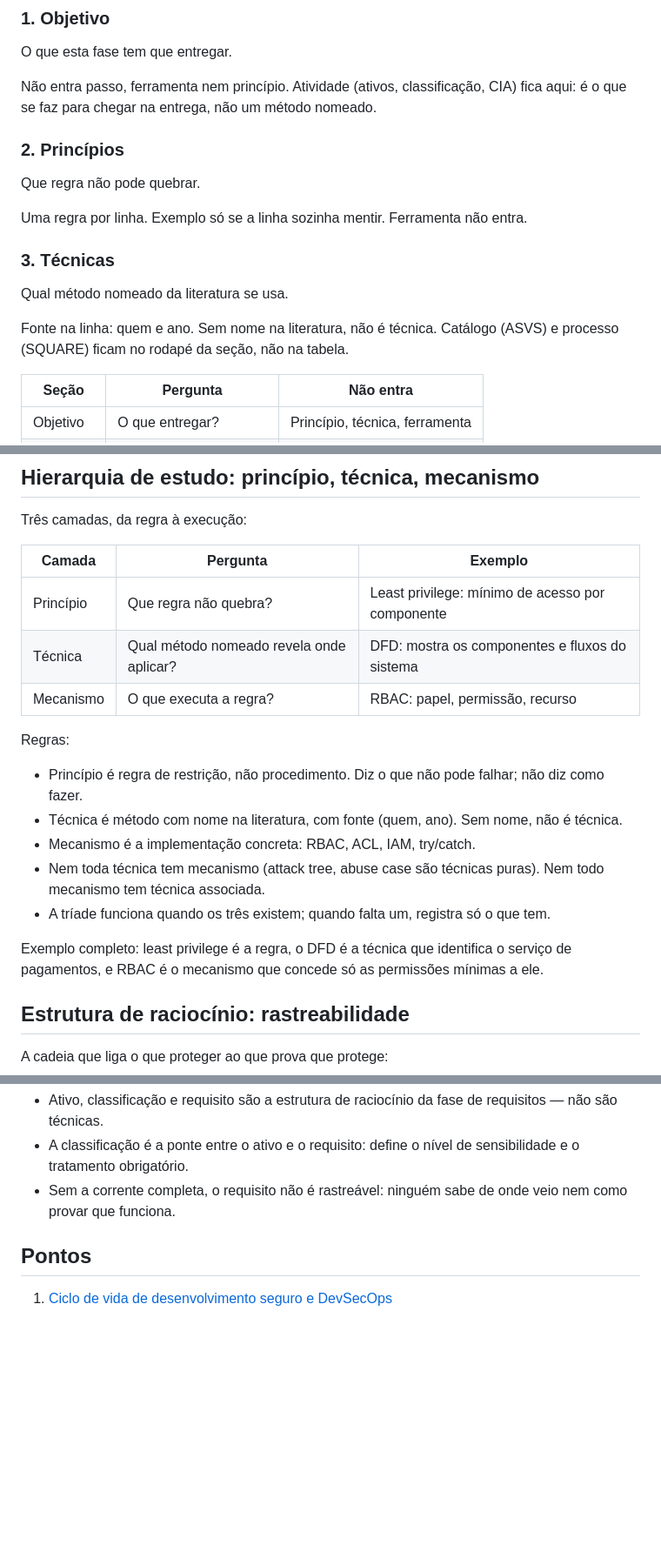
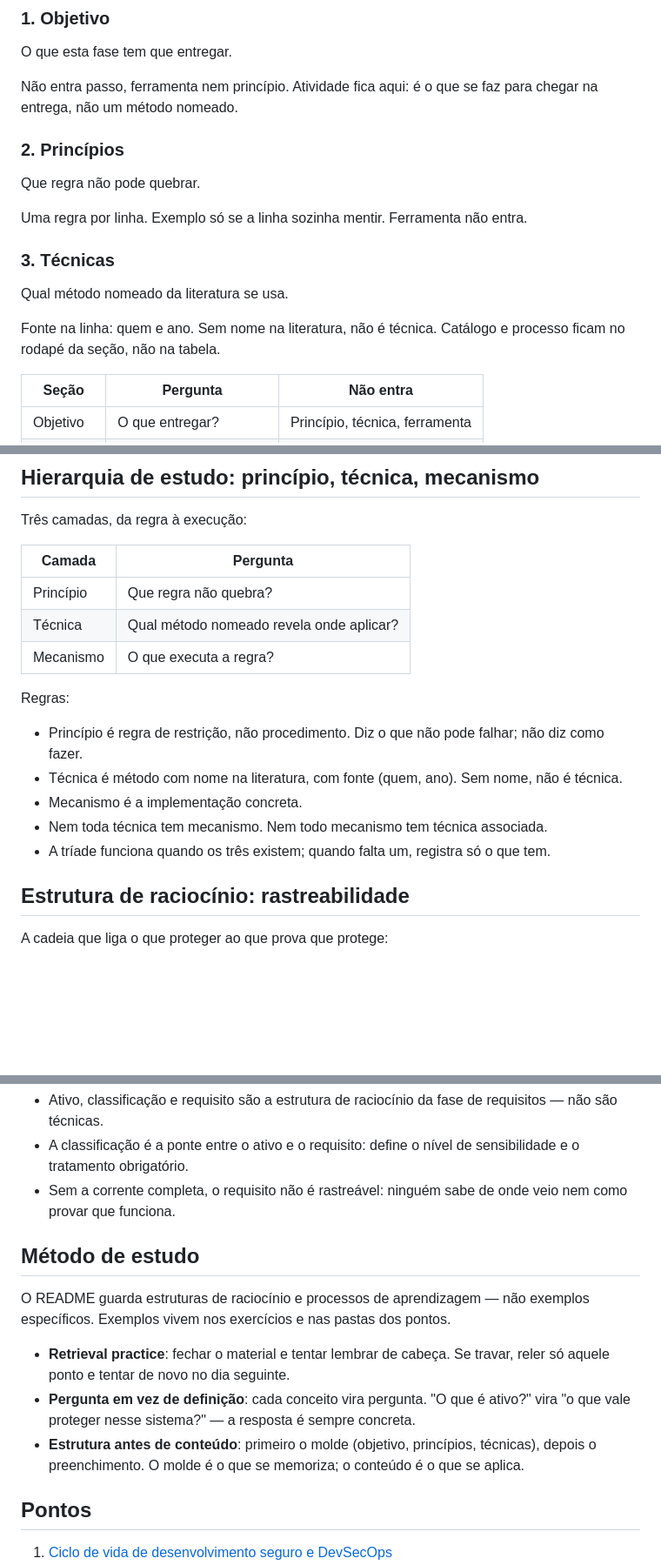
Before and after one commit to CosmIA-Lab/LAB-SDLC-IA-SEC, a Markdown page: README.md, 3 parts joined by grey strips. Shown at 87% size. GitHub-like rendering; blank space fills up the shorter version.

Commit message:
docs: README como base de estruturas de raciocínio e método de estudo, sem exemplos específicos

```diff
--- a/README.md
+++ b/README.md
@@ -22,7 +22,7 @@ flowchart LR
 
 O que esta fase tem que entregar.
 
-Não entra passo, ferramenta nem princípio. Atividade (ativos, classificação, CIA) fica aqui: é o que se faz para chegar na entrega, não um método nomeado.
+Não entra passo, ferramenta nem princípio. Atividade fica aqui: é o que se faz para chegar na entrega, não um método nomeado.
 
 ### 2. Princípios
 
@@ -34,7 +34,7 @@ Uma regra por linha. Exemplo só se a linha sozinha mentir. Ferramenta não entr
 
 Qual método nomeado da literatura se usa.
 
-Fonte na linha: quem e ano. Sem nome na literatura, não é técnica. Catálogo (ASVS) e processo (SQUARE) ficam no rodapé da seção, não na tabela.
+Fonte na linha: quem e ano. Sem nome na literatura, não é técnica. Catálogo e processo ficam no rodapé da seção, não na tabela.
 
 | Seção | Pergunta | Não entra |
 |---|---|---|
@@ -53,21 +53,19 @@ Regras:
 
 Três camadas, da regra à execução:
 
-| Camada | Pergunta | Exemplo |
-|---|---|---|
-| Princípio | Que regra não quebra? | Least privilege: mínimo de acesso por componente |
-| Técnica | Qual método nomeado revela onde aplicar? | DFD: mostra os componentes e fluxos do sistema |
-| Mecanismo | O que executa a regra? | RBAC: papel, permissão, recurso |
+| Camada | Pergunta |
+|---|---|
+| Princípio | Que regra não quebra? |
+| Técnica | Qual método nomeado revela onde aplicar? |
+| Mecanismo | O que executa a regra? |
 
 Regras:
 
 - Princípio é regra de restrição, não procedimento. Diz o que não pode falhar; não diz como fazer.
 - Técnica é método com nome na literatura, com fonte (quem, ano). Sem nome, não é técnica.
-- Mecanismo é a implementação concreta: RBAC, ACL, IAM, try/catch.
-- Nem toda técnica tem mecanismo (attack tree, abuse case são técnicas puras). Nem todo mecanismo tem técnica associada.
+- Mecanismo é a implementação concreta.
+- Nem toda técnica tem mecanismo. Nem todo mecanismo tem técnica associada.
 - A tríade funciona quando os três existem; quando falta um, registra só o que tem.
-
-Exemplo completo: least privilege é a regra, o DFD é a técnica que identifica o serviço de pagamentos, e RBAC é o mecanismo que concede só as permissões mínimas a ele.
 
 ## Estrutura de raciocínio: rastreabilidade
 
@@ -97,6 +95,14 @@ Regras:
 - A classificação é a ponte entre o ativo e o requisito: define o nível de sensibilidade e o tratamento obrigatório.
 - Sem a corrente completa, o requisito não é rastreável: ninguém sabe de onde veio nem como provar que funciona.
 
+## Método de estudo
+
+O README guarda estruturas de raciocínio e processos de aprendizagem — não exemplos específicos. Exemplos vivem nos exercícios e nas pastas dos pontos.
+
+- **Retrieval practice**: fechar o material e tentar lembrar de cabeça. Se travar, reler só aquele ponto e tentar de novo no dia seguinte.
+- **Pergunta em vez de definição**: cada conceito vira pergunta. "O que é ativo?" vira "o que vale proteger nesse sistema?" — a resposta é sempre concreta.
+- **Estrutura antes de conteúdo**: primeiro o molde (objetivo, princípios, técnicas), depois o preenchimento. O molde é o que se memoriza; o conteúdo é o que se aplica.
+
 ## Pontos
 
 1. [Ciclo de vida de desenvolvimento seguro e DevSecOps](01-ciclo-de-vida-seguro/README.md)
```
